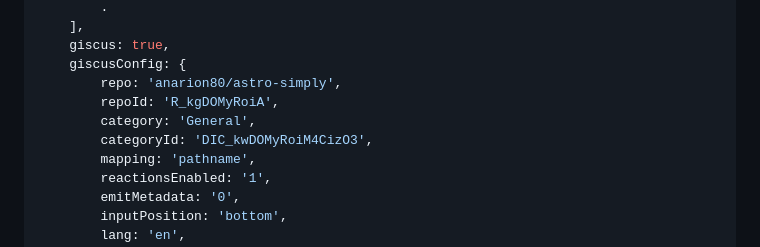
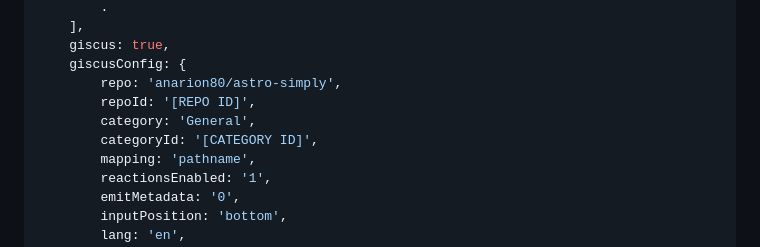
Before and after one commit to anarion80/astro-simply, a Markdown page: README.md, the part around one of its changes. GitHub-like rendering.

Commit message:
📝 Update README

```diff
--- a/README.md
+++ b/README.md
@@ -152,9 +152,9 @@ Update `SITE_URL` environment variable in `.env` file or in your deployment envi
     giscus: true,
     giscusConfig: {
         repo: 'anarion80/astro-simply',
-        repoId: 'R_kgDOMyRoiA',
+        repoId: '[REPO ID]',
         category: 'General',
-        categoryId: 'DIC_kwDOMyRoiM4CizO3',
+        categoryId: '[CATEGORY ID]',
         mapping: 'pathname',
         reactionsEnabled: '1',
         emitMetadata: '0',
```
Also changed, not shown: other parts of README.md (+1 -1 lines).
